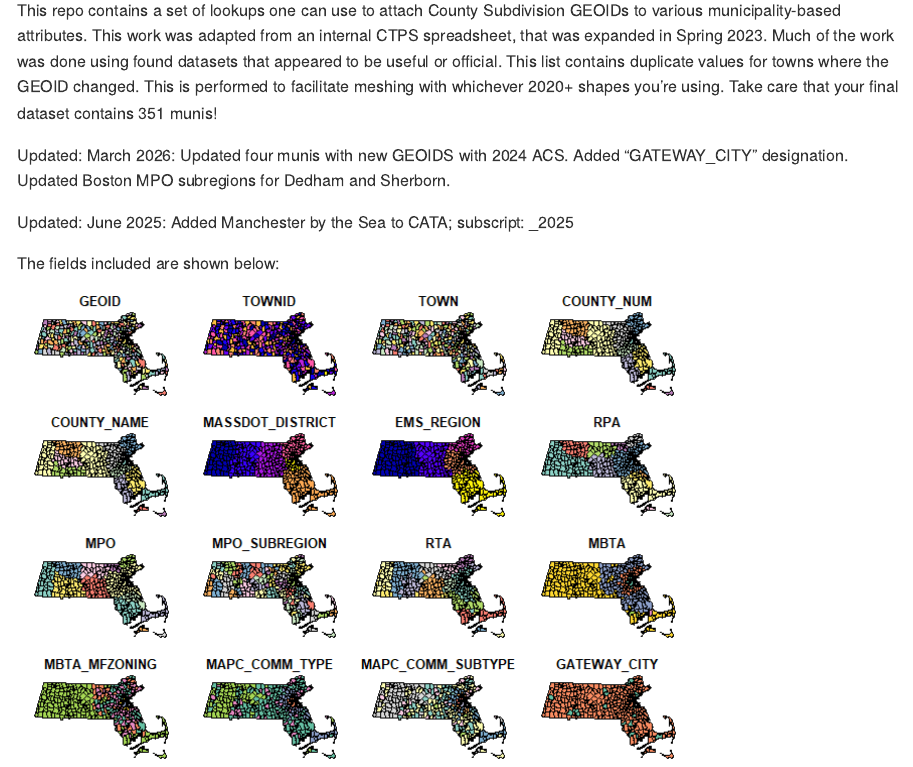
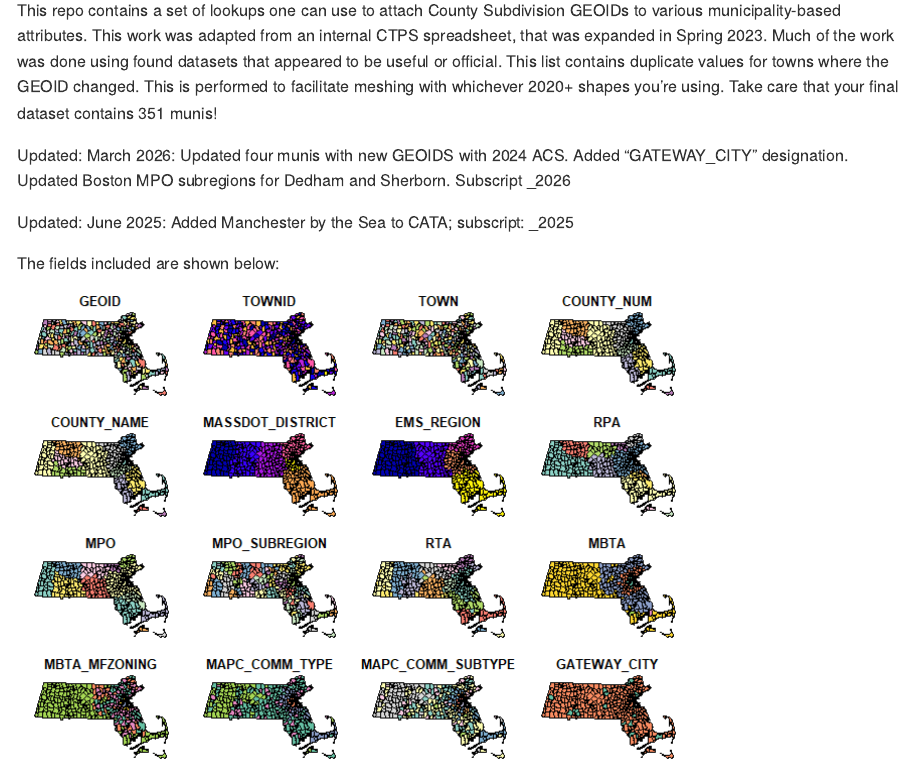
Before and after one commit to CTPSSTAFF/geocrosswalks, a Quarto document (readme.qmd): the page in a window 1100 px wide, from 90 px down. The pictures show the output file README.md that the author committed with the source, drawn offline in the style of GitHub.

Commit message:
add subscript to readme

```diff
--- a/readme.qmd
+++ b/readme.qmd
@@ -7,7 +7,7 @@ editor: visual
 
 This repo contains a set of lookups one can use to attach County Subdivision GEOIDs to various municipality-based attributes. This work was adapted from an internal CTPS spreadsheet, that was expanded in Spring 2023. Much of the work was done using found datasets that appeared to be useful or official. This list contains duplicate values for towns where the GEOID changed. This is performed to facilitate meshing with whichever 2020+ shapes you're using. Take care that your final dataset contains 351 munis!
 
-Updated: March 2026: Updated four munis with new GEOIDS with 2024 ACS. Added "GATEWAY_CITY" designation. Updated Boston MPO subregions for Dedham and Sherborn.
+Updated: March 2026: Updated four munis with new GEOIDS with 2024 ACS. Added "GATEWAY_CITY" designation. Updated Boston MPO subregions for Dedham and Sherborn. Subscript \_2026
 
 Updated: June 2025: Added Manchester by the Sea to CATA; subscript: \_2025
 
```
Also changed, not shown: README.md.
